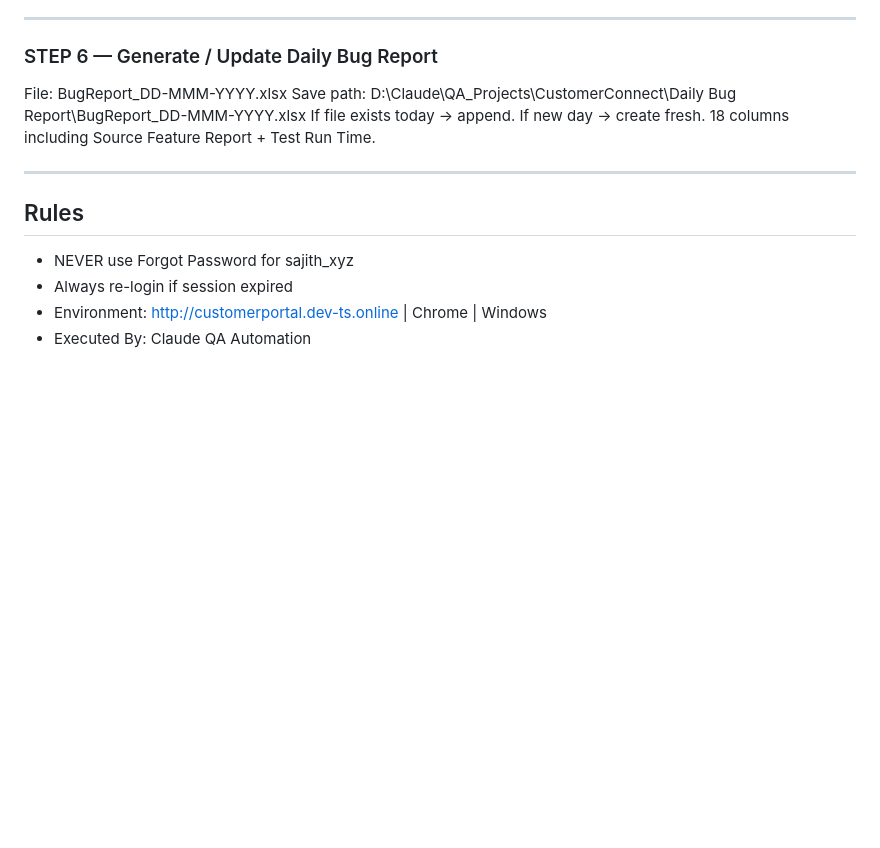
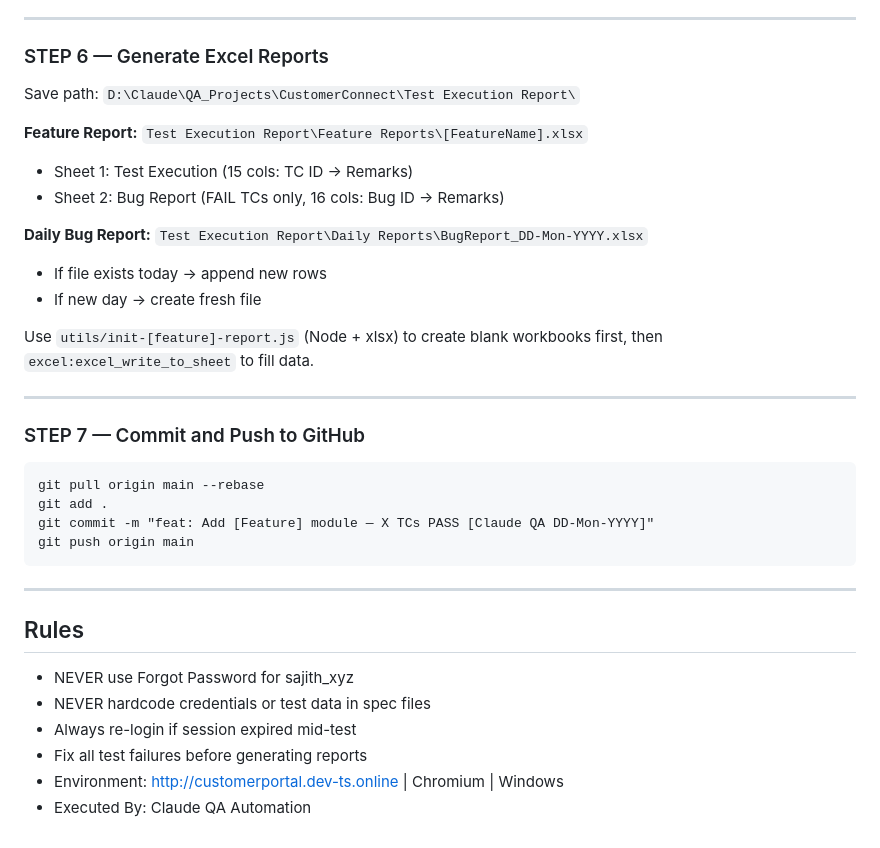
Before and after one commit to TestQueens555/Customer_connect, a Markdown page: references/do-test-for-feature-skill.md, the part around one of its changes. GitHub-like rendering; blank space fills up the shorter version.

````diff
--- a/references/do-test-for-feature-skill.md
+++ b/references/do-test-for-feature-skill.md
@@ -75,16 +70,38 @@ Use Excel MCP to write directly to path.
 
 ---
 
-### STEP 6 — Generate / Update Daily Bug Report
-File: BugReport_DD-MMM-YYYY.xlsx
-Save path: D:\Claude\QA_Projects\CustomerConnect\Daily Bug Report\BugReport_DD-MMM-YYYY.xlsx
-If file exists today → append. If new day → create fresh.
-18 columns including Source Feature Report + Test Run Time.
+### STEP 6 — Generate Excel Reports
+Save path: `D:\Claude\QA_Projects\CustomerConnect\Test Execution Report\`
+
+**Feature Report:**
+`Test Execution Report\Feature Reports\[FeatureName].xlsx`
+- Sheet 1: Test Execution (15 cols: TC ID → Remarks)
+- Sheet 2: Bug Report (FAIL TCs only, 16 cols: Bug ID → Remarks)
+
+**Daily Bug Report:**
+`Test Execution Report\Daily Reports\BugReport_DD-Mon-YYYY.xlsx`
+- If file exists today → append new rows
+- If new day → create fresh file
+
+Use `utils/init-[feature]-report.js` (Node + xlsx) to create blank workbooks first,
+then `excel:excel_write_to_sheet` to fill data.
+
+---
+
+### STEP 7 — Commit and Push to GitHub
+```
+git pull origin main --rebase
+git add .
+git commit -m "feat: Add [Feature] module — X TCs PASS [Claude QA DD-Mon-YYYY]"
+git push origin main
+```
 
 ---
 
 ## Rules
 - NEVER use Forgot Password for sajith_xyz
-- Always re-login if session expired
-- Environment: http://customerportal.dev-ts.online | Chrome | Windows
+- NEVER hardcode credentials or test data in spec files
+- Always re-login if session expired mid-test
+- Fix all test failures before generating reports
+- Environment: http://customerportal.dev-ts.online | Chromium | Windows
 - Executed By: Claude QA Automation
````
Also changed, not shown: other parts of references/do-test-for-feature-skill.md (+36 -41 lines), references/SKILL.md (+1 -1 lines).
